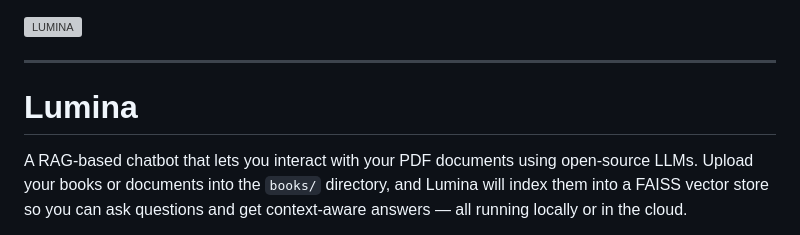
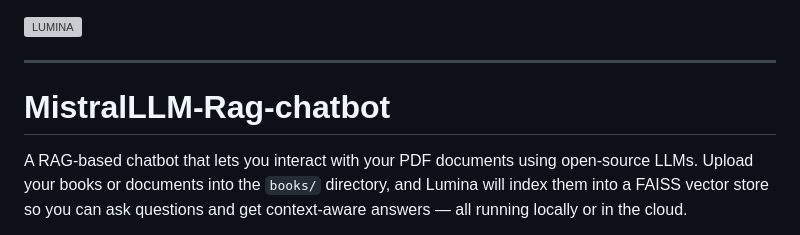
Before and after one commit to AryaAhmadii/lumina, a Markdown page: README.md, the part around the change. GitHub-like rendering; grey boxes are pictures that could not be loaded.

```diff
--- a/README.md
+++ b/README.md
@@ -4,7 +4,7 @@
 ---
 
 
-# Lumina
+# MistralLLM-Rag-chatbot
 
 A RAG-based chatbot that lets you interact with your PDF documents using open-source LLMs. Upload your books or documents into the `books/` directory, and Lumina will index them into a FAISS vector store so you can ask questions and get context-aware answers — all running locally or in the cloud.
 
```
